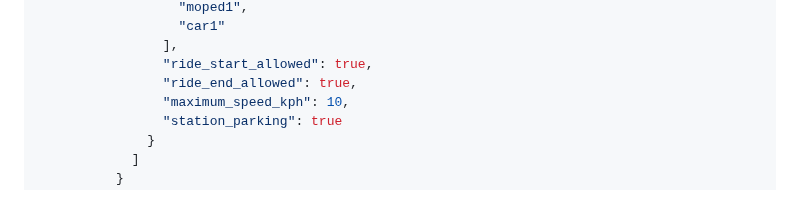
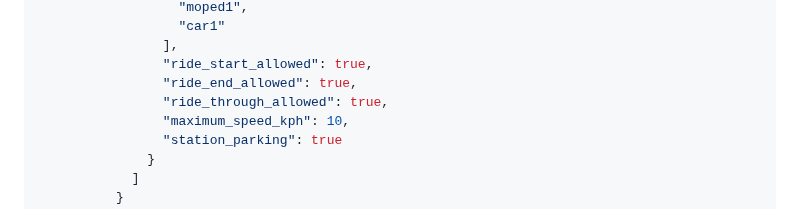
Before and after one commit to MobilityData/gbfs, a Markdown page: gbfs.md, the part around the change. Drawn GitHub-style.

Commit message:
Add missing ride_through_allowed property in example (#651)

```diff
--- a/gbfs.md
+++ b/gbfs.md
@@ -1506,6 +1506,7 @@ See examples below.
                 ],
                 "ride_start_allowed": true,
                 "ride_end_allowed": true,
+                "ride_through_allowed": true,
                 "maximum_speed_kph": 10,
                 "station_parking": true
               }
```
